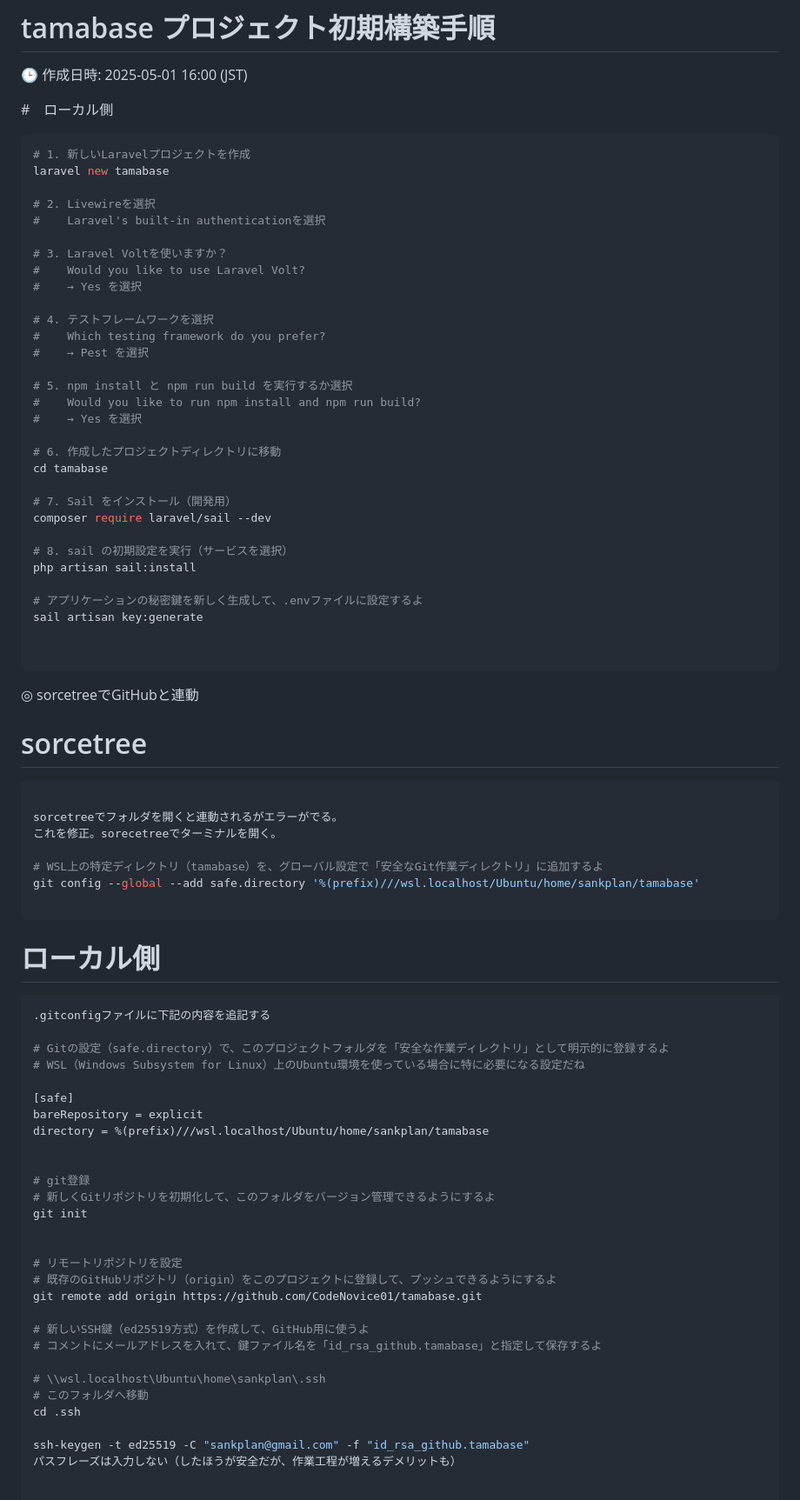
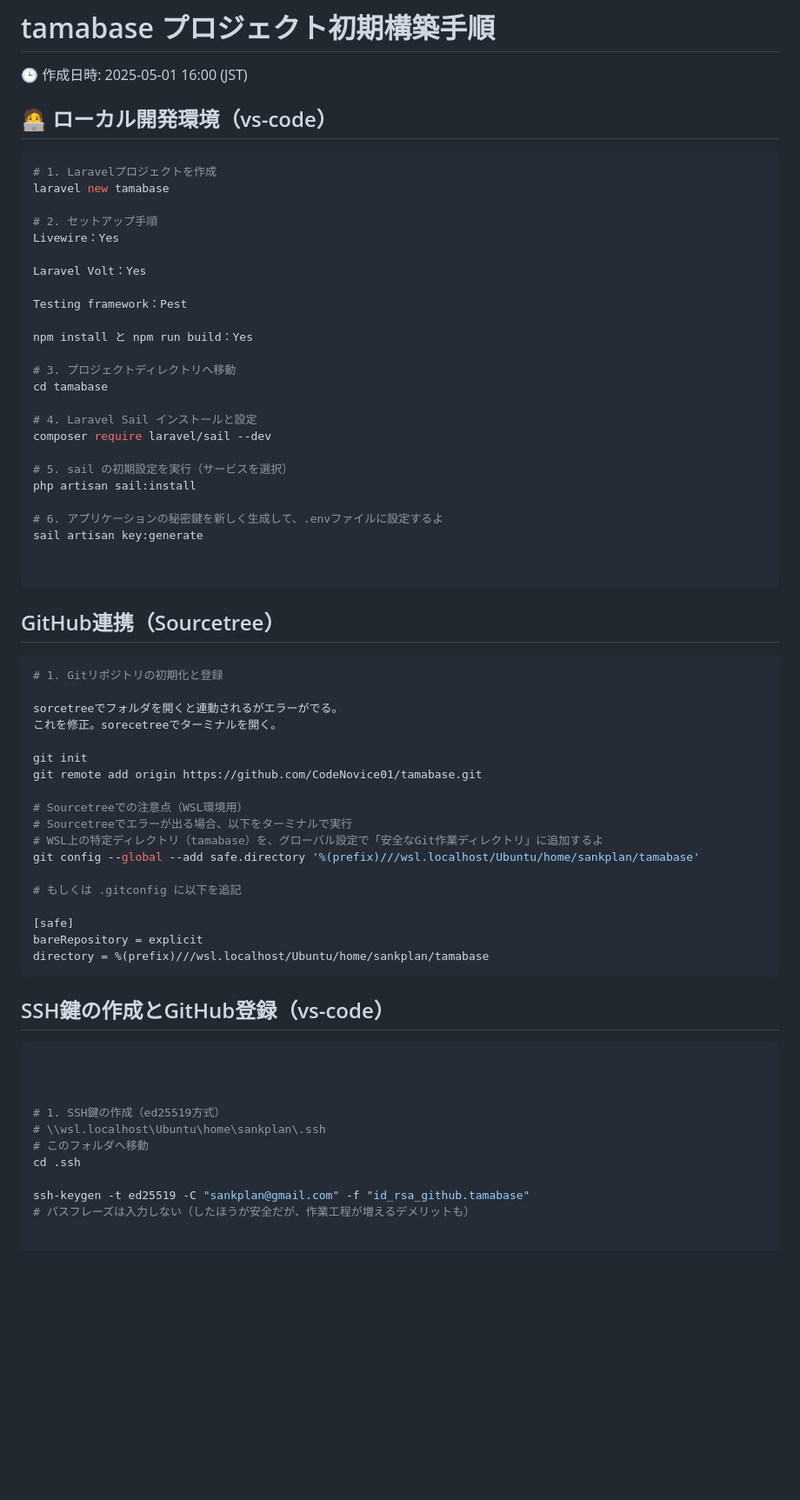
Before and after one commit to CodeNovice01/tamabase, a Markdown page: docs/Process-notes.md, the part around the change printed below. Shown: that part at 87% size. GitHub-like rendering; blank space fills up the shorter version.

````diff
--- a/docs/Process-notes.md
+++ b/docs/Process-notes.md
@@ -2,83 +2,74 @@
 
 🕒 作成日時: 2025-05-01 16:00 (JST)
 
-#　ローカル側
+## 🧑‍💻 ローカル開発環境（vs-code）
+
+
 ```bash
-# 1. 新しいLaravelプロジェクトを作成
+# 1. Laravelプロジェクトを作成
 laravel new tamabase
 
-# 2. Livewireを選択
-#    Laravel's built-in authenticationを選択
+# 2. セットアップ手順
+Livewire：Yes
 
-# 3. Laravel Voltを使いますか？
-#    Would you like to use Laravel Volt?
-#    → Yes を選択
+Laravel Volt：Yes
 
-# 4. テストフレームワークを選択
-#    Which testing framework do you prefer?
-#    → Pest を選択
+Testing framework：Pest
 
-# 5. npm install と npm run build を実行するか選択
-#    Would you like to run npm install and npm run build?
-#    → Yes を選択
+npm install と npm run build：Yes
 
-# 6. 作成したプロジェクトディレクトリに移動
+# 3. プロジェクトディレクトリへ移動
 cd tamabase
 
-# 7. Sail をインストール（開発用）
+# 4. Laravel Sail インストールと設定
 composer require laravel/sail --dev
 
-# 8. sail の初期設定を実行（サービスを選択）
+# 5. sail の初期設定を実行（サービスを選択）
 php artisan sail:install
 
-# アプリケーションの秘密鍵を新しく生成して、.envファイルに設定するよ
+# 6. アプリケーションの秘密鍵を新しく生成して、.envファイルに設定するよ
 sail artisan key:generate
 
 
 ```
 
-◎ sorcetreeでGitHubと連動
 
-# sorcetree
+## GitHub連携（Sourcetree）
+
 ```bash
+# 1. Gitリポジトリの初期化と登録
 
 sorcetreeでフォルダを開くと連動されるがエラーがでる。
 これを修正。sorecetreeでターミナルを開く。
 
+git init
+git remote add origin https://github.com/CodeNovice01/tamabase.git
+
+# Sourcetreeでの注意点（WSL環境用）
+# Sourcetreeでエラーが出る場合、以下をターミナルで実行
 # WSL上の特定ディレクトリ（tamabase）を、グローバル設定で「安全なGit作業ディレクトリ」に追加するよ
 git config --global --add safe.directory '%(prefix)///wsl.localhost/Ubuntu/home/sankplan/tamabase'
 
-```
-
-# ローカル側
-```bash
-.gitconfigファイルに下記の内容を追記する
-
-# Gitの設定（safe.directory）で、このプロジェクトフォルダを「安全な作業ディレクトリ」として明示的に登録するよ
-# WSL（Windows Subsystem for Linux）上のUbuntu環境を使っている場合に特に必要になる設定だね
+# もしくは .gitconfig に以下を追記
 
 [safe]
 bareRepository = explicit
 directory = %(prefix)///wsl.localhost/Ubuntu/home/sankplan/tamabase
+```
 
 
-# git登録
-# 新しくGitリポジトリを初期化して、このフォルダをバージョン管理できるようにするよ
-git init
+
+## SSH鍵の作成とGitHub登録（vs-code）
+```bash
 
 
-# リモートリポジトリを設定
-# 既存のGitHubリポジトリ（origin）をこのプロジェクトに登録して、プッシュできるようにするよ
-git remote add origin https://github.com/CodeNovice01/tamabase.git
 
-# 新しいSSH鍵（ed25519方式）を作成して、GitHub用に使うよ
-# コメントにメールアドレスを入れて、鍵ファイル名を「id_rsa_github.tamabase」と指定して保存するよ
-
+# 1. SSH鍵の作成（ed25519方式）
 # \\wsl.localhost\Ubuntu\home\sankplan\.ssh
 # このフォルダへ移動
 cd .ssh
 
 ssh-keygen -t ed25519 -C "sankplan@gmail.com" -f "id_rsa_github.tamabase"
-パスフレーズは入力しない（したほうが安全だが、作業工程が増えるデメリットも）
+# パスフレーズは入力しない（したほうが安全だが、作業工程が増えるデメリットも）
 
 
````
Also changed, not shown: other parts of docs/Process-notes.md (+66 -56 lines).
